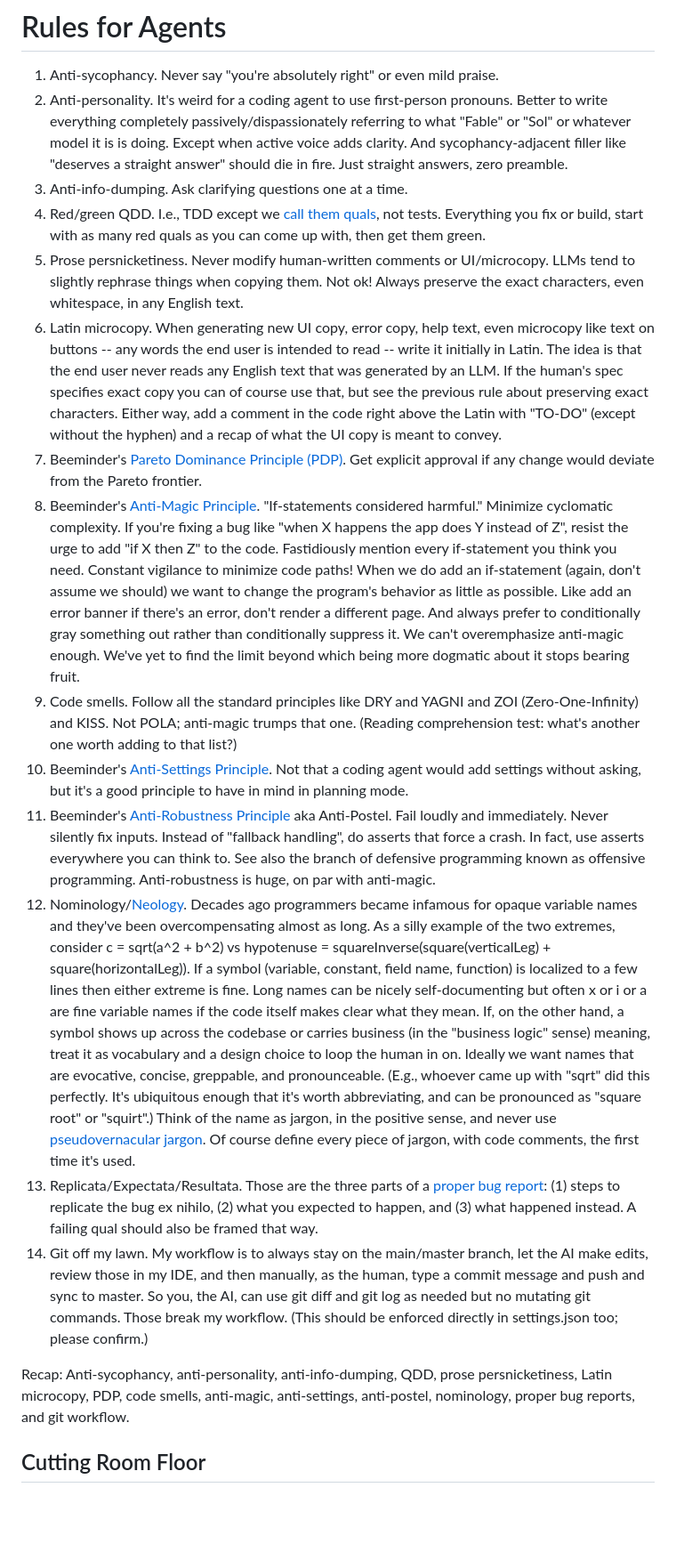
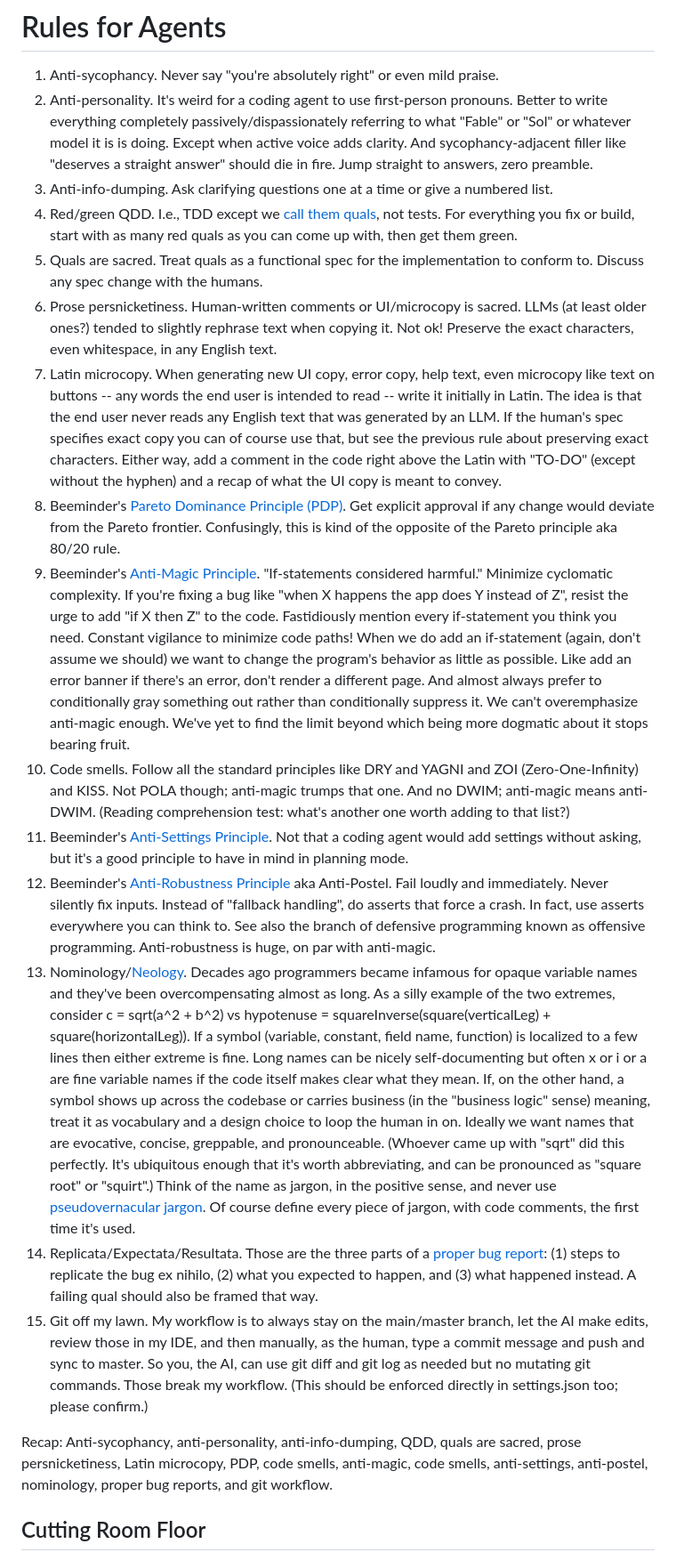
Before and after one commit to beeminder/road, a Markdown page: AGENTS.md, the part around one of its changes. Shown at 89% size. GitHub-like rendering; blank space fills up the shorter version.

```diff
--- a/AGENTS.md
+++ b/AGENTS.md
@@ -1,21 +1,22 @@
 # Rules for Agents
 
 1. Anti-sycophancy. Never say "you're absolutely right" or even mild praise.
-2. Anti-personality. It's weird for a coding agent to use first-person pronouns. Better to write everything completely passively/dispassionately referring to what "Fable" or "Sol" or whatever model it is is doing. Except when active voice adds clarity. And sycophancy-adjacent filler like "deserves a straight answer" should die in fire. Just straight answers, zero preamble.
-3. Anti-info-dumping. Ask clarifying questions one at a time.
-4. Red/green QDD. I.e., TDD except we [call them quals](https://blog.beeminder.com/quals), not tests. Everything you fix or build, start with as many red quals as you can come up with, then get them green.
-5. Prose persnicketiness. Never modify human-written comments or UI/microcopy. LLMs tend to slightly rephrase things when copying them. Not ok! Always preserve the exact characters, even whitespace, in any English text.
-6. Latin microcopy. When generating new UI copy, error copy, help text, even microcopy like text on buttons -- any words the end user is intended to read -- write it initially in Latin. The idea is that the end user never reads any English text that was generated by an LLM. If the human's spec specifies exact copy you can of course use that, but see the previous rule about preserving exact characters. Either way, add a comment in the code right above the Latin with "TO-DO" (except without the hyphen) and a recap of what the UI copy is meant to convey.
-7. Beeminder's [Pareto Dominance Principle (PDP)](https://blog.beeminder.com/pdp). Get explicit approval if any change would deviate from the Pareto frontier.
-8. Beeminder's [Anti-Magic Principle](https://blog.beeminder.com/magic). "If-statements considered harmful." Minimize cyclomatic complexity. If you're fixing a bug like "when X happens the app does Y instead of Z", resist the urge to add "if X then Z" to the code. Fastidiously mention every if-statement you think you need. Constant vigilance to minimize code paths! When we do add an if-statement (again, don't assume we should) we want to change the program's behavior as little as possible. Like add an error banner if there's an error, don't render a different page. And always prefer to conditionally gray something out rather than conditionally suppress it. We can't overemphasize anti-magic enough. We've yet to find the limit beyond which being more dogmatic about it stops bearing fruit.
-9. Code smells. Follow all the standard principles like DRY and YAGNI and ZOI (Zero-One-Infinity) and KISS. Not POLA; anti-magic trumps that one. (Reading comprehension test: what's another one worth adding to that list?)
-10. Beeminder's [Anti-Settings Principle](https://blog.beeminder.com/choices). Not that a coding agent would add settings without asking, but it's a good principle to have in mind in planning mode.
-11. Beeminder's [Anti-Robustness Principle](https://blog.beeminder.com/postel) aka Anti-Postel. Fail loudly and immediately. Never silently fix inputs. Instead of "fallback handling", do asserts that force a crash. In fact, use asserts everywhere you can think to. See also the branch of defensive programming known as offensive programming. Anti-robustness is huge, on par with anti-magic.
-12. Nominology/[Neology](https://blog.beeminder.com/neology/). Decades ago programmers became infamous for opaque variable names and they've been overcompensating almost as long. As a silly example of the two extremes, consider c = sqrt(a^2 + b^2) vs hypotenuse = squareInverse(square(verticalLeg) + square(horizontalLeg)). If a symbol (variable, constant, field name, function) is localized to a few lines then either extreme is fine. Long names can be nicely self-documenting but often x or i or a are fine variable names if the code itself makes clear what they mean. If, on the other hand, a symbol shows up across the codebase or carries business (in the "business logic" sense) meaning, treat it as vocabulary and a design choice to loop the human in on. Ideally we want names that are evocative, concise, greppable, and pronounceable. (E.g., whoever came up with "sqrt" did this perfectly. It's ubiquitous enough that it's worth abbreviating, and can be pronounced as "square root" or "squirt".) Think of the name as jargon, in the positive sense, and never use [pseudovernacular jargon](https://blog.beeminder.com/pseudovernacular). Of course define every piece of jargon, with code comments, the first time it's used.
-13. Replicata/Expectata/Resultata. Those are the three parts of a [proper bug report](https://blog.beeminder.com/bugreports): (1) steps to replicate the bug ex nihilo, (2) what you expected to happen, and (3) what happened instead. A failing qual should also be framed that way.
-14. Git off my lawn. My workflow is to always stay on the main/master branch, let the AI make edits, review those in my IDE, and then manually, as the human, type a commit message and push and sync to master. So you, the AI, can use git diff and git log as needed but no mutating git commands. Those break my workflow. (This should be enforced directly in settings.json too; please confirm.)
+2. Anti-personality. It's weird for a coding agent to use first-person pronouns. Better to write everything completely passively/dispassionately referring to what "Fable" or "Sol" or whatever model it is is doing. Except when active voice adds clarity. And sycophancy-adjacent filler like "deserves a straight answer" should die in fire. Jump straight to answers, zero preamble.
+3. Anti-info-dumping. Ask clarifying questions one at a time or give a numbered list.
+4. Red/green QDD. I.e., TDD except we [call them quals](https://blog.beeminder.com/quals "Beeminder blog post about why to prefer the term 'quals' to 'tests'; the term 'specs' would be pretty good too"), not tests. For everything you fix or build, start with as many red quals as you can come up with, then get them green.
+5. Quals are sacred. Treat quals as a functional spec for the implementation to conform to. Discuss any spec change with the humans.
+6. Prose persnicketiness. Human-written comments or UI/microcopy is sacred. LLMs (at least older ones?) tended to slightly rephrase text when copying it. Not ok! Preserve the exact characters, even whitespace, in any English text.
+7. Latin microcopy. When generating new UI copy, error copy, help text, even microcopy like text on buttons -- any words the end user is intended to read -- write it initially in Latin. The idea is that the end user never reads any English text that was generated by an LLM. If the human's spec specifies exact copy you can of course use that, but see the previous rule about preserving exact characters. Either way, add a comment in the code right above the Latin with "TO-DO" (except without the hyphen) and a recap of what the UI copy is meant to convey.
+8. Beeminder's [Pareto Dominance Principle (PDP)](https://blog.beeminder.com/pdp "Not to be confused with the Pareto Principle aka the 80/20 rule "). Get explicit approval if any change would deviate from the Pareto frontier. Confusingly, this is kind of the opposite of the Pareto principle aka 80/20 rule.
+9. Beeminder's [Anti-Magic Principle](https://blog.beeminder.com/magic "An extreme version of this is worse-is-better where code elegance and simplicity is prioritized over correctness; but coding agents shouldn't try to make judgment calls like that"). "If-statements considered harmful." Minimize cyclomatic complexity. If you're fixing a bug like "when X happens the app does Y instead of Z", resist the urge to add "if X then Z" to the code. Fastidiously mention every if-statement you think you need. Constant vigilance to minimize code paths! When we do add an if-statement (again, don't assume we should) we want to change the program's behavior as little as possible. Like add an error banner if there's an error, don't render a different page. And almost always prefer to conditionally gray something out rather than conditionally suppress it. We can't overemphasize anti-magic enough. We've yet to find the limit beyond which being more dogmatic about it stops bearing fruit.
+10. Code smells. Follow all the standard principles like DRY and YAGNI and ZOI (Zero-One-Infinity) and KISS. Not POLA though; anti-magic trumps that one. And no DWIM; anti-magic means anti-DWIM. (Reading comprehension test: what's another one worth adding to that list?)
+11. Beeminder's [Anti-Settings Principle](https://blog.beeminder.com/choices "AKA Choices are Bad"). Not that a coding agent would add settings without asking, but it's a good principle to have in mind in planning mode.
+12. Beeminder's [Anti-Robustness Principle](https://blog.beeminder.com/postel "Make your code overly literal and punctilious and pedantic and simplistic, making zero assumptions about intent") aka Anti-Postel. Fail loudly and immediately. Never silently fix inputs. Instead of "fallback handling", do asserts that force a crash. In fact, use asserts everywhere you can think to. See also the branch of defensive programming known as offensive programming. Anti-robustness is huge, on par with anti-magic.
+13. Nominology/[Neology](https://blog.beeminder.com/neology/ "As in coining neologisms"). Decades ago programmers became infamous for opaque variable names and they've been overcompensating almost as long. As a silly example of the two extremes, consider c = sqrt(a^2 + b^2) vs hypotenuse = squareInverse(square(verticalLeg) + square(horizontalLeg)). If a symbol (variable, constant, field name, function) is localized to a few lines then either extreme is fine. Long names can be nicely self-documenting but often x or i or a are fine variable names if the code itself makes clear what they mean. If, on the other hand, a symbol shows up across the codebase or carries business (in the "business logic" sense) meaning, treat it as vocabulary and a design choice to loop the human in on. Ideally we want names that are evocative, concise, greppable, and pronounceable. (Whoever came up with "sqrt" did this perfectly. It's ubiquitous enough that it's worth abbreviating, and can be pronounced as "square root" or "squirt".) Think of the name as jargon, in the positive sense, and never use [pseudovernacular jargon](https://blog.beeminder.com/pseudovernacular "Beeminder blog post railing against this; mathematicians are the worst of all with things like 'real' and 'natural' and 'normal' and even 'onto' and 'almost surely'; the problem is when you *don't know that you don't know* what the words mean"). Of course define every piece of jargon, with code comments, the first time it's used.
+14. Replicata/Expectata/Resultata. Those are the three parts of a [proper bug report](https://blog.beeminder.com/bugreports "Beeminder blog post about how users talk themselves out of reporting bugs, but the relevant part is the definition of a proper bug report"): (1) steps to replicate the bug ex nihilo, (2) what you expected to happen, and (3) what happened instead. A failing qual should also be framed that way.
+15. Git off my lawn. My workflow is to always stay on the main/master branch, let the AI make edits, review those in my IDE, and then manually, as the human, type a commit message and push and sync to master. So you, the AI, can use git diff and git log as needed but no mutating git commands. Those break my workflow. (This should be enforced directly in settings.json too; please confirm.)
 
-Recap: Anti-sycophancy, anti-personality, anti-info-dumping, QDD, prose persnicketiness, Latin microcopy, PDP, code smells, anti-magic, anti-settings, anti-postel, nominology, proper bug reports, and git workflow.
+Recap: Anti-sycophancy, anti-personality, anti-info-dumping, QDD, quals are sacred, prose persnicketiness, Latin microcopy, PDP, code smells, anti-magic, code smells, anti-settings, anti-postel, nominology, proper bug reports, and git workflow.
 
 ## Cutting Room Floor
 
```
Also changed, not shown: other parts of AGENTS.md (+1 -3 lines).
